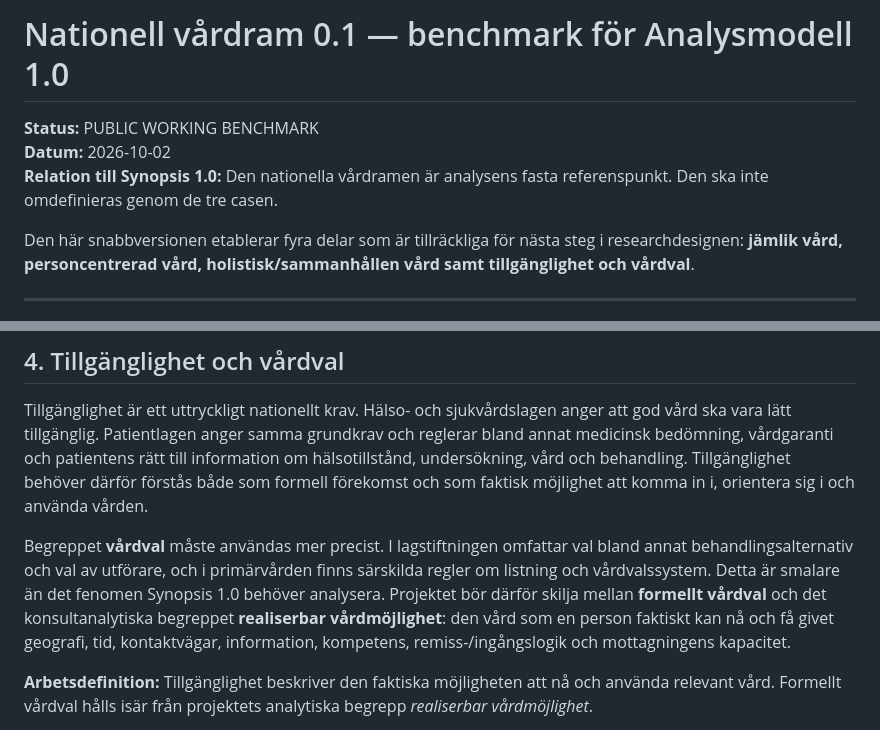
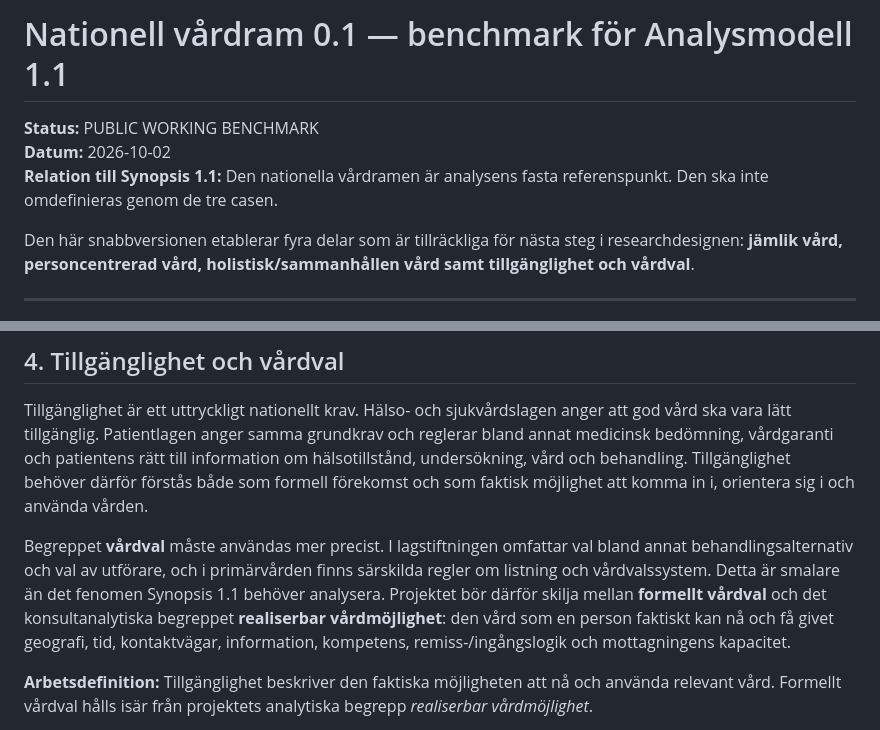
Before and after one commit to Hybrismannen/RFSU-godex, a Markdown page: 04-analysmodellen/nationell-vardram-v0.1.md, 2 parts joined by grey strips. GitHub-like rendering.

Commit message:
AUDIT — align public national care benchmark with Analysmodell 1.1

```diff
--- a/04-analysmodellen/nationell-vardram-v0.1.md
+++ b/04-analysmodellen/nationell-vardram-v0.1.md
@@ -1,8 +1,8 @@
-# Nationell vårdram 0.1 — benchmark för Analysmodell 1.0
+# Nationell vårdram 0.1 — benchmark för Analysmodell 1.1
 
 **Status:** PUBLIC WORKING BENCHMARK
 **Datum:** 2026-10-02
-**Relation till Synopsis 1.0:** Den nationella vårdramen är analysens fasta referenspunkt. Den ska inte omdefinieras genom de tre casen.
+**Relation till Synopsis 1.1:** Den nationella vårdramen är analysens fasta referenspunkt. Den ska inte omdefinieras genom de tre casen.
 
 Den här snabbversionen etablerar fyra delar som är tillräckliga för nästa steg i researchdesignen: **jämlik vård, personcentrerad vård, holistisk/sammanhållen vård samt tillgänglighet och vårdval**.
 
@@ -48,7 +48,7 @@ Patientlagen anger att olika insatser ska samordnas på ett ändamålsenligt sä
 
 Tillgänglighet är ett uttryckligt nationellt krav. Hälso- och sjukvårdslagen anger att god vård ska vara lätt tillgänglig. Patientlagen anger samma grundkrav och reglerar bland annat medicinsk bedömning, vårdgaranti och patientens rätt till information om hälsotillstånd, undersökning, vård och behandling. Tillgänglighet behöver därför förstås både som formell förekomst och som faktisk möjlighet att komma in i, orientera sig i och använda vården.
 
-Begreppet **vårdval** måste användas mer precist. I lagstiftningen omfattar val bland annat behandlingsalternativ och val av utförare, och i primärvården finns särskilda regler om listning och vårdvalssystem. Detta är smalare än det fenomen Synopsis 1.0 behöver analysera. Projektet bör därför skilja mellan **formellt vårdval** och det konsultanalytiska begreppet **realiserbar vårdmöjlighet**: den vård som en person faktiskt kan nå och få givet geografi, tid, kontaktvägar, information, kompetens, remiss-/ingångslogik och mottagningens kapacitet.
+Begreppet **vårdval** måste användas mer precist. I lagstiftningen omfattar val bland annat behandlingsalternativ och val av utförare, och i primärvården finns särskilda regler om listning och vårdvalssystem. Detta är smalare än det fenomen Synopsis 1.1 behöver analysera. Projektet bör därför skilja mellan **formellt vårdval** och det konsultanalytiska begreppet **realiserbar vårdmöjlighet**: den vård som en person faktiskt kan nå och få givet geografi, tid, kontaktvägar, information, kompetens, remiss-/ingångslogik och mottagningens kapacitet.
 
 **Arbetsdefinition:** Tillgänglighet beskriver den faktiska möjligheten att nå och använda relevant vård. Formellt vårdval hålls isär från projektets analytiska begrepp *realiserbar vårdmöjlighet*.
 
```
